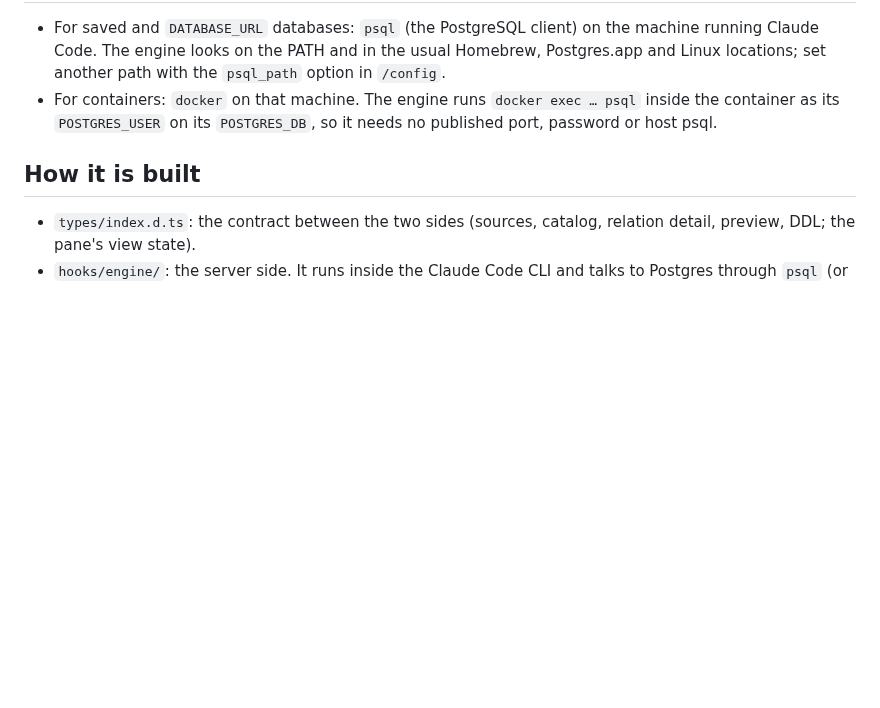
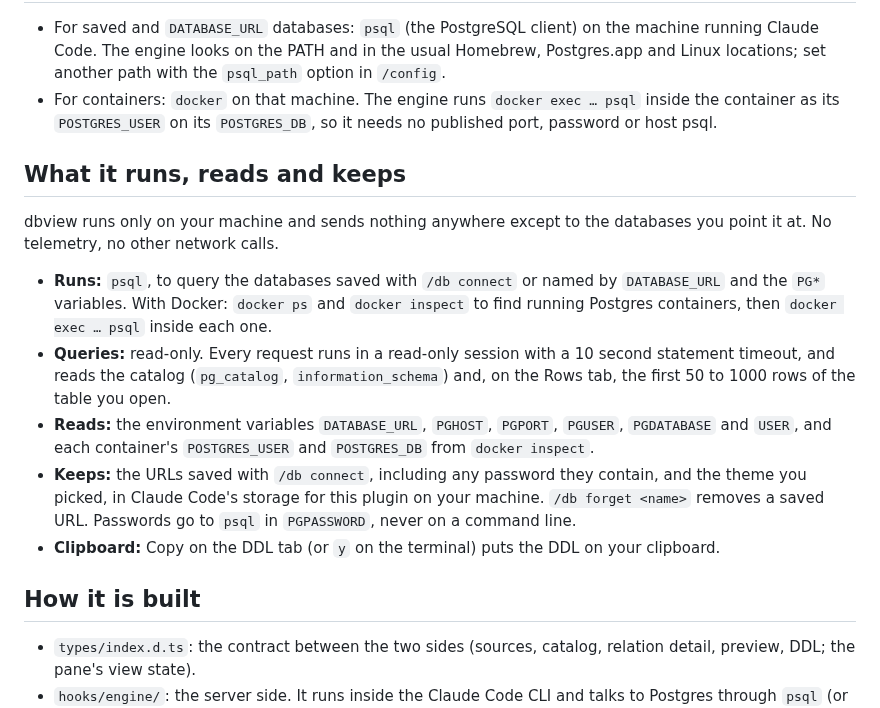
Before and after one commit to agntflw/claude-dbview, a Markdown page: README.md, the part around the change. GitHub-like rendering; blank space fills up the shorter version.

Commit message:
Ready for Anthropic's plugin directory: icon, no export-ignore, disclosure
- .claude-plugin/icon.png (1024 px) and icon in plugin.json: the directory keeps
  the first icon it sees, so it has to be in place before the first portal save
- drop .gitattributes: the directory refuses a repository whose .gitattributes
  uses export-ignore ("Couldn't validate that repository")
- README: what the plugin runs, reads and keeps, for the directory's security scan

Co-Authored-By: Claude Opus 5.5 (1M context) <noreply@anthropic.com>
Claude-Session: https://claude.ai/code/session_01F1ktUVtZAS2pk3QZKToqy6

```diff
--- a/README.md
+++ b/README.md
@@ -157,6 +157,16 @@ Then run `/reload-plugins` in an open session, or start a new one. Installed fro
 - For saved and `DATABASE_URL` databases: `psql` (the PostgreSQL client) on the machine running Claude Code. The engine looks on the PATH and in the usual Homebrew, Postgres.app and Linux locations; set another path with the `psql_path` option in `/config`.
 - For containers: `docker` on that machine. The engine runs `docker exec … psql` inside the container as its `POSTGRES_USER` on its `POSTGRES_DB`, so it needs no published port, password or host psql.
 
+## What it runs, reads and keeps
+
+dbview runs only on your machine and sends nothing anywhere except to the databases you point it at. No telemetry, no other network calls.
+
+- **Runs:** `psql`, to query the databases saved with `/db connect` or named by `DATABASE_URL` and the `PG*` variables. With Docker: `docker ps` and `docker inspect` to find running Postgres containers, then `docker exec … psql` inside each one.
+- **Queries:** read-only. Every request runs in a read-only session with a 10 second statement timeout, and reads the catalog (`pg_catalog`, `information_schema`) and, on the Rows tab, the first 50 to 1000 rows of the table you open.
+- **Reads:** the environment variables `DATABASE_URL`, `PGHOST`, `PGPORT`, `PGUSER`, `PGDATABASE` and `USER`, and each container's `POSTGRES_USER` and `POSTGRES_DB` from `docker inspect`.
+- **Keeps:** the URLs saved with `/db connect`, including any password they contain, and the theme you picked, in Claude Code's storage for this plugin on your machine. `/db forget <name>` removes a saved URL. Passwords go to `psql` in `PGPASSWORD`, never on a command line.
+- **Clipboard:** Copy on the DDL tab (or `y` on the terminal) puts the DDL on your clipboard.
+
 ## How it is built
 
 - `types/index.d.ts`: the contract between the two sides (sources, catalog, relation detail, preview, DDL; the pane's view state).
```
Also changed, not shown: .claude-plugin/icon.png (added), 2 other files.
